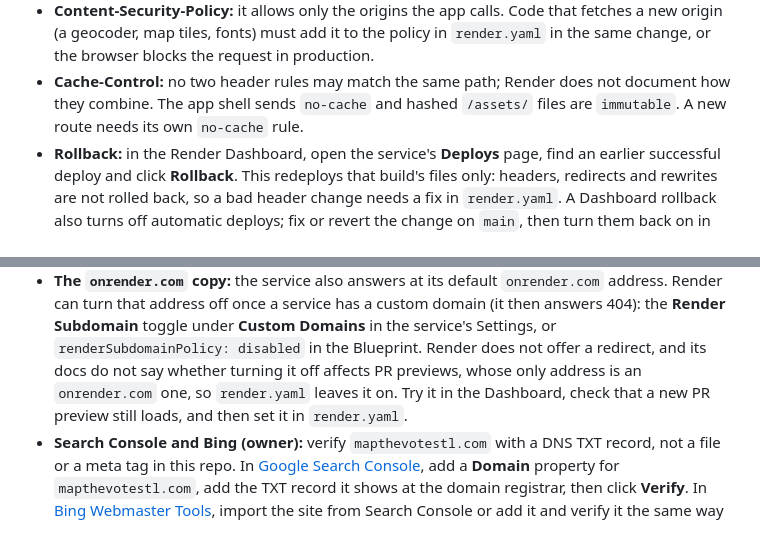
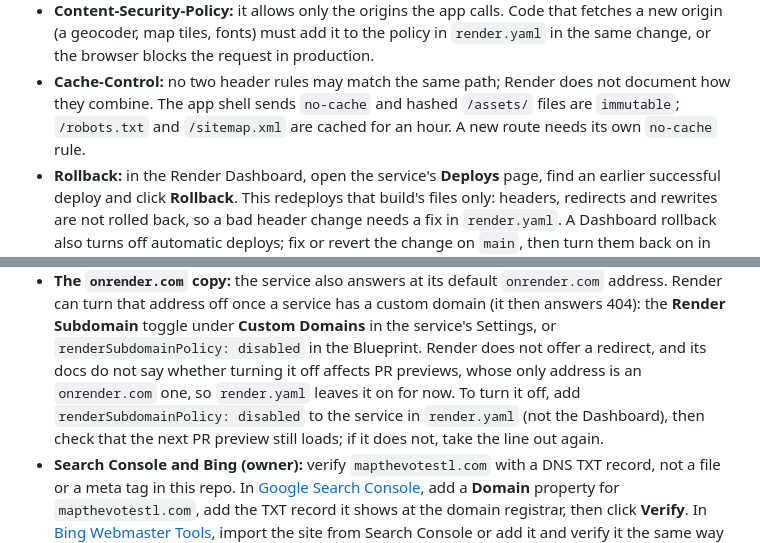
Before and after one commit to GeoBradDev/MapTheVoteSTLCounty, a Markdown page: README.md, 2 parts joined by grey strips. Drawn GitHub-style.

Commit message:
docs: plan and README match the plugin and the Blueprint rule (#97)
Co-Authored-By: Claude Opus 5.5 (1M context) <noreply@anthropic.com>

```diff
--- a/README.md
+++ b/README.md
@@ -198,7 +198,8 @@ headers and the cache rules. `src/test/render.test.js` checks it.
   same change, or the browser blocks the request in production.
 - **Cache-Control:** no two header rules may match the same path; Render does not document
   how they combine. The app shell sends `no-cache` and hashed `/assets/` files are
-  `immutable`. A new route needs its own `no-cache` rule.
+  `immutable`; `/robots.txt` and `/sitemap.xml` are cached for an hour. A new route needs its
+  own `no-cache` rule.
 - **Rollback:** in the Render Dashboard, open the service's **Deploys** page, find an earlier
   successful deploy and click **Rollback**. This redeploys that build's files only: headers,
   redirects and rewrites are not rolled back, so a bad header change needs a fix in
@@ -249,8 +250,9 @@ Every build writes `robots.txt`, and a production build writes `sitemap.xml`, bo
   answers 404): the **Render Subdomain** toggle under **Custom Domains** in the service's
   Settings, or `renderSubdomainPolicy: disabled` in the Blueprint. Render does not offer a
   redirect, and its docs do not say whether turning it off affects PR previews, whose only
-  address is an `onrender.com` one, so `render.yaml` leaves it on. Try it in the Dashboard,
-  check that a new PR preview still loads, and then set it in `render.yaml`.
+  address is an `onrender.com` one, so `render.yaml` leaves it on for now. To turn it off, add
+  `renderSubdomainPolicy: disabled` to the service in `render.yaml` (not the Dashboard), then
+  check that the next PR preview still loads; if it does not, take the line out again.
 - **Search Console and Bing (owner):** verify `mapthevotestl.com` with a DNS TXT record, not a
   file or a meta tag in this repo. In [Google Search Console](https://search.google.com/search-console),
   add a **Domain** property for `mapthevotestl.com`, add the TXT record it shows at the
```
Also changed, not shown: docs/plans/2026-10-22-issue-97-robots-sitemap.md (+4 -3 lines).
